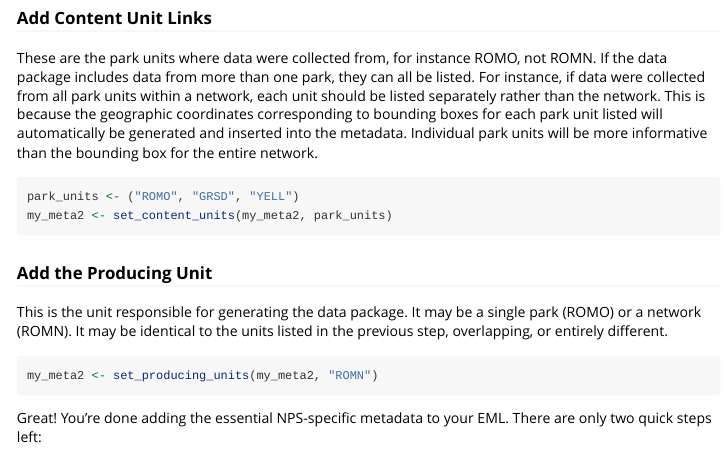
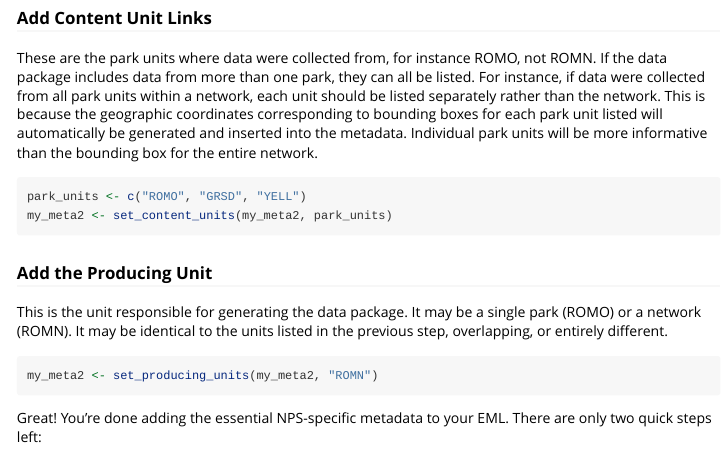
Before and after one commit to nationalparkservice/EMLeditor, an R Markdown document (vignettes/EMLeditor.Rmd): the page in a window 1100 px wide, from 2260 px down. Rendered offline with R 4.5, knitr and Pandoc, with nearby package versions; long lines of code are wrapped.

Commit message:
fix bug in example code

````diff
--- a/vignettes/EMLeditor.Rmd
+++ b/vignettes/EMLeditor.Rmd
@@ -111,7 +111,7 @@ my_meta2 <- set_language(my_meta2, "English")
 These are the park units where data were collected from, for instance ROMO, not ROMN. If the data package includes data from more than one park, they can all be listed. For instance, if data were collected from all park units within a network, each unit should be listed separately rather than the network. This is because the geographic coordinates corresponding to bounding boxes for each park unit listed will automatically be generated and inserted into the metadata. Individual park units will be more informative than the bounding box for the entire network.
 
 ``` {r park_units, eval=FALSE}
-park_units <- ("ROMO", "GRSD", "YELL")
+park_units <- c("ROMO", "GRSD", "YELL")
 my_meta2 <- set_content_units(my_meta2, park_units)
 ```
 
````
